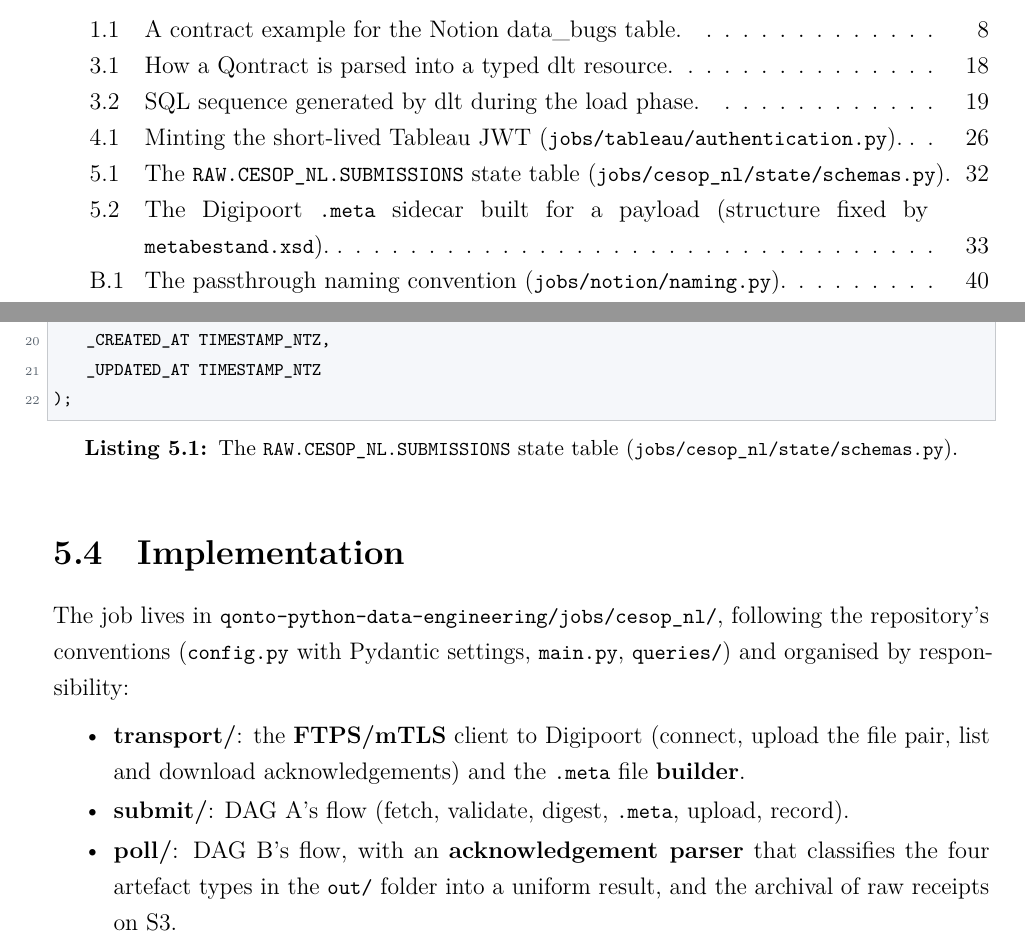
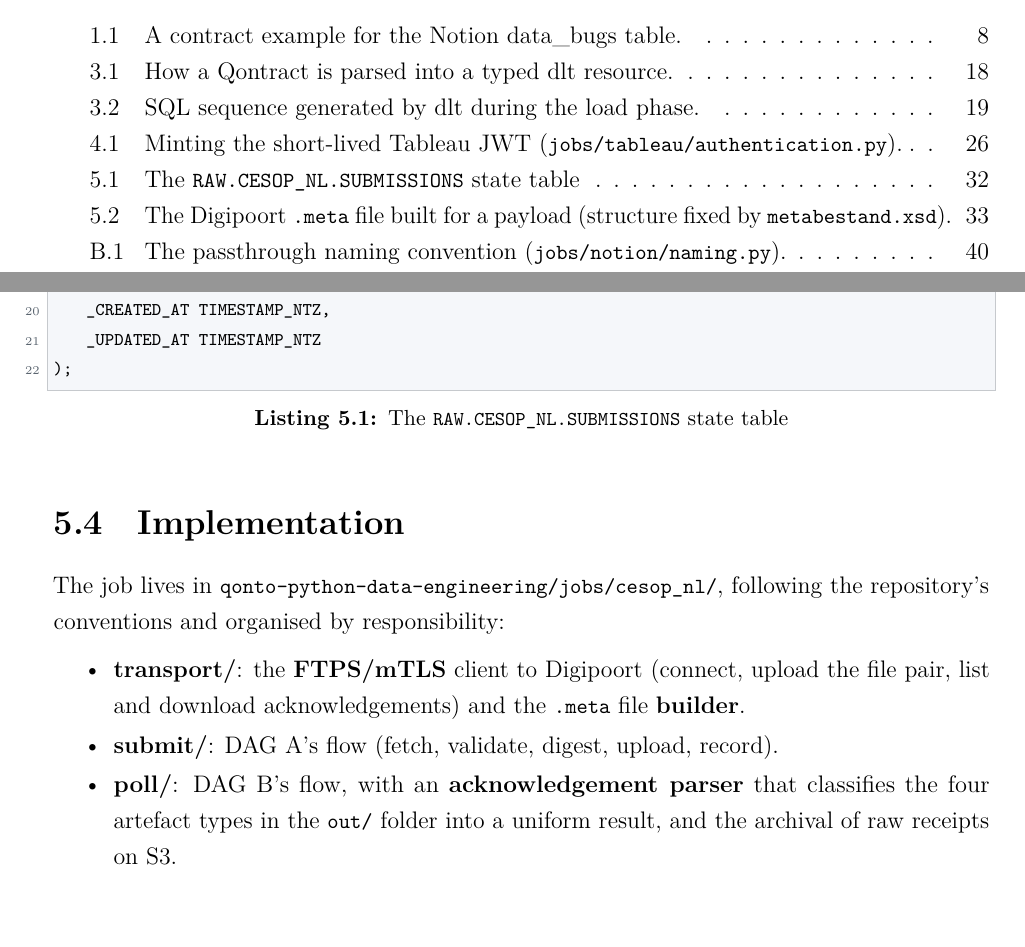
Before and after one commit to s7yby02/Internship-report, a LaTeX thesis (main.tex, which reads chapters/06-cesop.tex): two parts of pages 9 and 44 of 58, joined at a grey line, cut so that both start at the same text. The pictures show the PDF file main.pdf that the author committed with the source.

Commit message:
cesop project is read

```diff
--- a/chapters/06-cesop.tex
+++ b/chapters/06-cesop.tex
@@ -65,7 +65,7 @@ The ``submission $\rightarrow$ acknowledgement'' loop is \emph{asynchronous} and
 
 The \texttt{RAW.CESOP\_NL.SUBMISSIONS} table holds one row per submission and tracks its lifecycle: transport status, technical validation (a few hours), then business validation (days to weeks). DAG~A inserts the rows; DAG~B updates them as acknowledgements arrive. Its columns mirror exactly those three stages (Listing~\ref{lst:submissions}).
 
-\begin{lstlisting}[language=SQL,caption={The \texttt{RAW.CESOP\_NL.SUBMISSIONS} state table (\texttt{jobs/cesop\_nl/state/schemas.py}).},label={lst:submissions}]
+\begin{lstlisting}[language=SQL,caption={The \texttt{RAW.CESOP\_NL.SUBMISSIONS} state table}]
 CREATE TABLE IF NOT EXISTS RAW.CESOP_NL.SUBMISSIONS (
     SUBMISSION_ID              VARCHAR(255) PRIMARY KEY,  -- our correlation id
     QUARTER                    VARCHAR(16),               -- e.g. 2026Q2
@@ -92,18 +92,18 @@ CREATE TABLE IF NOT EXISTS RAW.CESOP_NL.SUBMISSIONS (
 
 \section{Implementation}
 
-The job lives in \texttt{qonto-python-data-engineering/jobs/cesop\_nl/}, following the repository's conventions (\texttt{config.py} with Pydantic settings, \texttt{main.py}, \texttt{queries/}) and organised by responsibility:
+The job lives in \texttt{qonto-python-data-engineering/jobs/cesop\_nl/}, following the repository's conventions and organised by responsibility:
 
 \begin{itemize}
   \item \textbf{transport/}: the \textbf{FTPS/mTLS} client to Digipoort (connect, upload the file pair, list and download acknowledgements) and the \texttt{.meta} file \textbf{builder}.
-  \item \textbf{submit/}: DAG~A's flow (fetch, validate, digest, \texttt{.meta}, upload, record).
+  \item \textbf{submit/}: DAG~A's flow (fetch, validate, digest, upload, record).
   \item \textbf{poll/}: DAG~B's flow, with an \textbf{acknowledgement parser} that classifies the four artefact types in the \texttt{out/} folder into a uniform result, and the archival of raw receipts on S3.
   \item \textbf{state/}: the Snowflake state-table repository and its schema.
 \end{itemize}
 
 A few notable implementation points. The \texttt{.meta} file is a small XML that accompanies each payload: it carries the reference identifier, the sender, the fixed receiver for CESOP and the size. The upload order is \textbf{strict}: the payload first, \emph{then} the \texttt{.meta} in the same session. It is the arrival of the \texttt{.meta} that triggers processing on the Digipoort side. Trusting Logius's server certificate required explicitly installing the certificate-authority chain. Rejection alerts are surfaced on Slack in \emph{Block Kit} format (Figure~\ref{fig:cesop-slack}). Finally, \emph{resubmission} handling was implemented: a rejected delivery must be resent as a \emph{fresh initial submission} (not as a correction), with a file-identifier increment and dated archival of the acknowledgements. Listing~\ref{lst:meta} shows a representative \texttt{.meta} produced by the builder for one payload; the \texttt{digest} is a 128-hex-char SHA-512 (our only ``signing'').
 
-\begin{lstlisting}[language=XML,caption={The Digipoort \texttt{.meta} sidecar built for a payload (structure fixed by \texttt{metabestand.xsd}).},label={lst:meta}]
+\begin{lstlisting}[language=XML,caption={The Digipoort \texttt{.meta} file built for a payload (structure fixed by \texttt{metabestand.xsd}).},label={lst:meta}]
 <?xml version="1.0" encoding="UTF-8"?>
 <otp-metadata xmlns="http://logius.nl/digipoort/gb/v16/metabestand.xsd"
               profile="otp-gb-1.6">
```
Also changed, not shown: main.pdf, chapters/06-cesop.tex (4 more changed lines), 4 other files.
